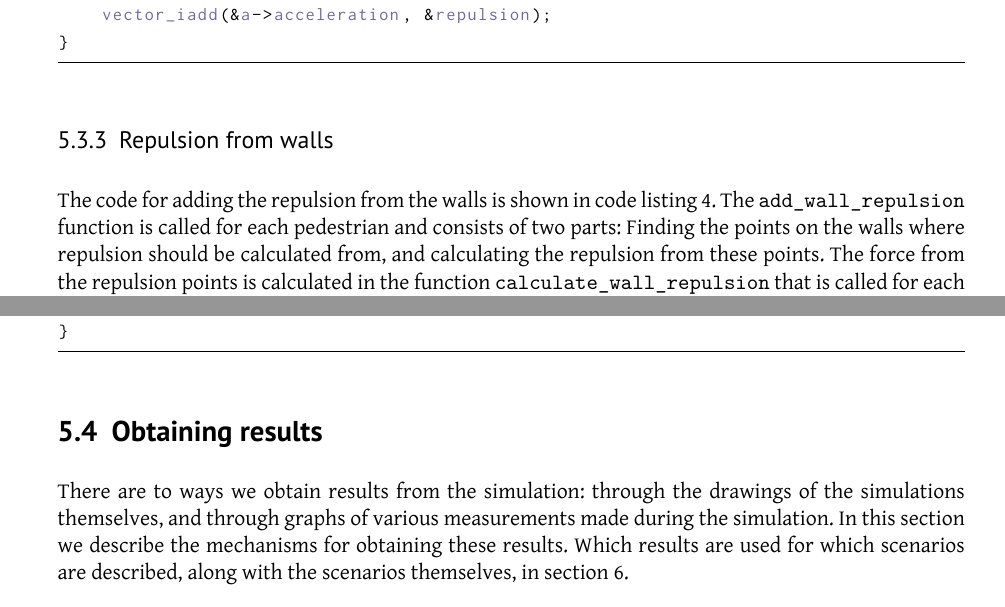
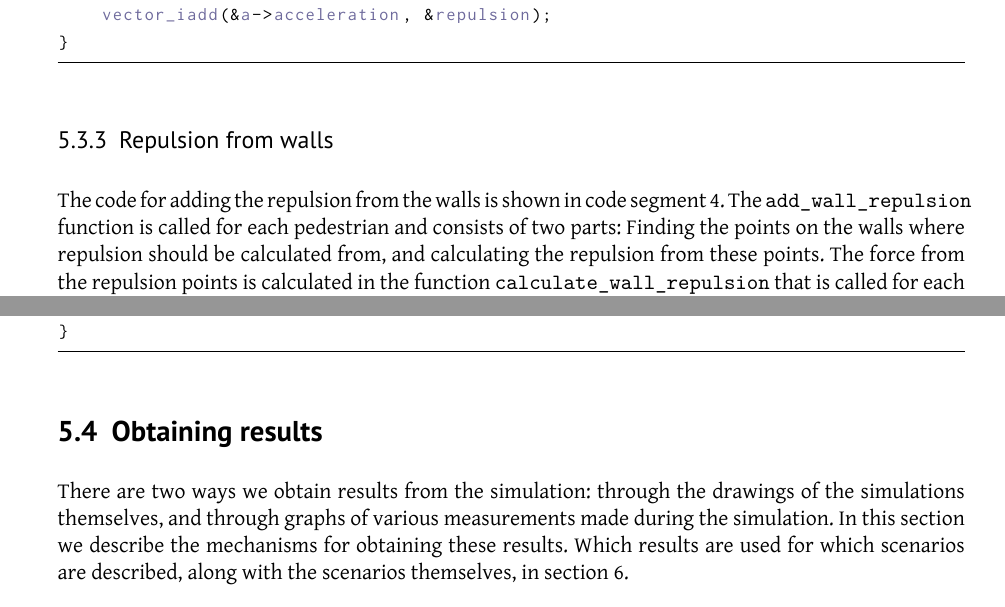
Before and after one commit to tohojo/RUC-math--crowd-modeling, a LaTeX document (LaTeX/crowd-modelling.tex, which reads LaTeX/simulation-approach.tex): two parts of pages 27 and 30 of 45, joined at a grey line, cut so that both start at the same text. Compiled offline with XeLaTeX.

Commit message:
listing - segment

```diff
--- a/LaTeX/simulation-approach.tex
+++ b/LaTeX/simulation-approach.tex
@@ -210,7 +210,7 @@ void add_repulsion(Pedestrian * a, Pedestrian * b)
 
 \subsubsection{Repulsion from walls}
 The code for adding the repulsion from the walls is shown in code
-listing~\ref{lst:wall-repulsion}. The \texttt{add\_wall\_repulsion} function
+segment~\ref{lst:wall-repulsion}. The \texttt{add\_wall\_repulsion} function
 is called for each pedestrian and consists of two parts: Finding the points on the
 walls where repulsion should be calculated from, and calculating the repulsion
 from these points. The force from the repulsion points is calculated in the
@@ -366,7 +366,7 @@ void update_position(Pedestrian * a)
 
 \subsection{Obtaining results}
 \label{sec:measurement}
-There are to ways we obtain results from the simulation: through the drawings
+There are two ways we obtain results from the simulation: through the drawings
 of the simulations themselves, and through graphs of various measurements made
 during the simulation. In this section we describe the mechanisms for
 obtaining these results. Which results are used for which scenarios are
```
Also changed, not shown: LaTeX/simulation-approach.tex (4 more changed lines).
